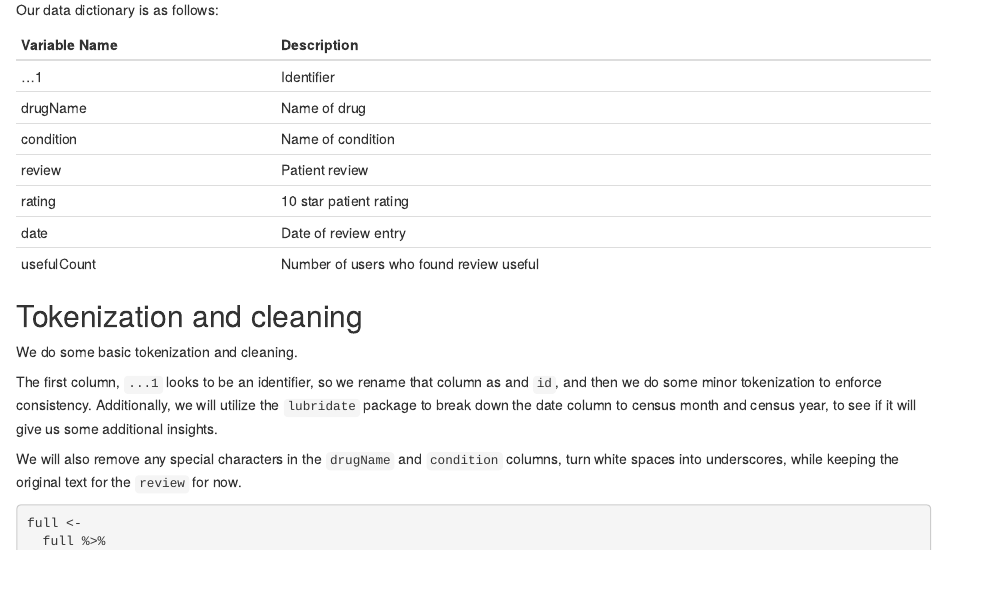
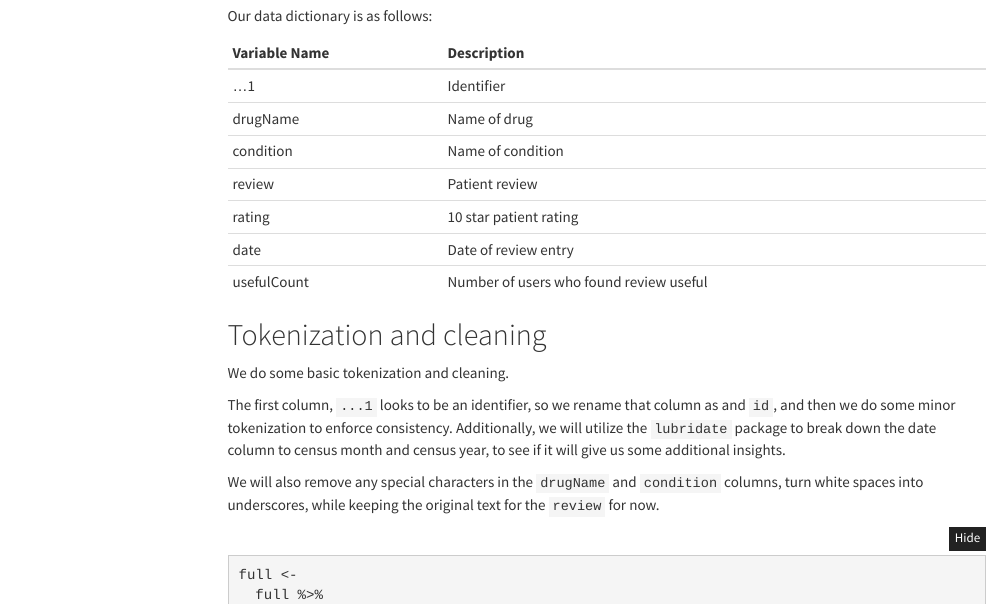
Before and after one commit to carrliitos/drug_reviews, an R Markdown document (notebooks/main.Rmd): the page in a window 1100 px wide, from 990 px down before the commit and from 1190 px down after it, so that both start at the same text. Rendered offline with R 4.5, knitr and Pandoc, with nearby package versions; some code elsewhere in the file could not run offline; menus at the side of the page are left out.

Commit message:
fixed html table of contents

```diff
--- a/notebooks/main.Rmd
+++ b/notebooks/main.Rmd
@@ -2,5 +2,3 @@
 title: "Drug Reviews - EDA"
 author: "Benzon Carlitos Salazar"
 date: "`r format(Sys.time(), '%B %d, %Y')`"
-name: "eda-practice"
-navbar:
@@ -8,5 +5,5 @@ navbar:
 output:
-  html_notebook:
+  html_document:
     code_folding: show
     df_print: paged
     toc: true
```
Also changed, not shown: notebooks/main.Rmd (1 more changed lines).
